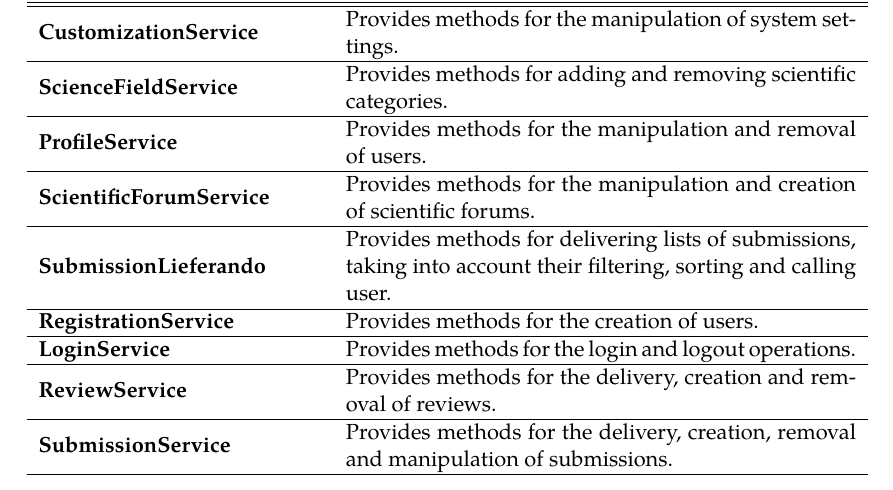
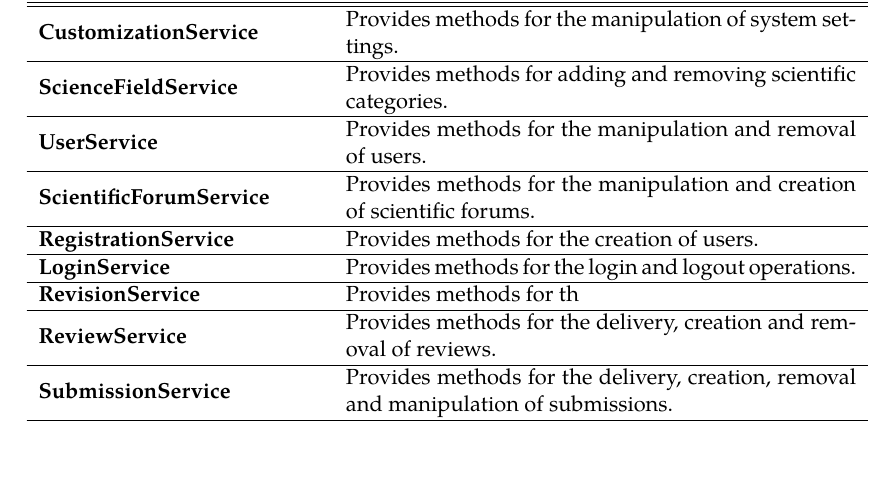
Before and after one commit to guersterst/LasEs, a LaTeX document (docs/Entwurf/Main.tex, which reads docs/Entwurf/Klassendiagramm.tex): part of page 12 of 32, cut so that both start at the same text. Compiled offline with XeLaTeX.

Commit message:
remove exWs from services

```diff
--- a/docs/Entwurf/Klassendiagramm.tex
+++ b/docs/Entwurf/Klassendiagramm.tex
@@ -167,12 +167,11 @@ Folgende Informationen wurden hier aus Gründen der Übersichtlichkeit aus dem D
 \classtable{
 	\classentry{CustomizationService}{Provides methods for the manipulation of system settings.}
 	\classentry{ScienceFieldService}{Provides methods for adding and removing scientific categories.}
-	\classentry{ProfileService}{Provides methods for the manipulation and removal of users.}
+	\classentry{UserService}{Provides methods for the manipulation and removal of users.}
 	\classentry{ScientificForumService}{Provides methods for the manipulation and creation of scientific forums.}
-	\classentry{SubmissionLieferando}{Provides methods for delivering lists of submissions, taking into account
-		their filtering, sorting and calling user.}
 	\classentry{RegistrationService}{Provides methods for the creation of users.}
 	\classentry{LoginService}{Provides methods for the login and logout operations.}
+	\classentry{RevisionService}{Provides methods for th}
 	\classentry{ReviewService}{Provides methods for the delivery, creation and removal of reviews.}
 	\classentry{SubmissionService}{Provides methods for the delivery, creation, removal and manipulation of submissions.}
 }
```
Also changed, not shown: 9 other files.
